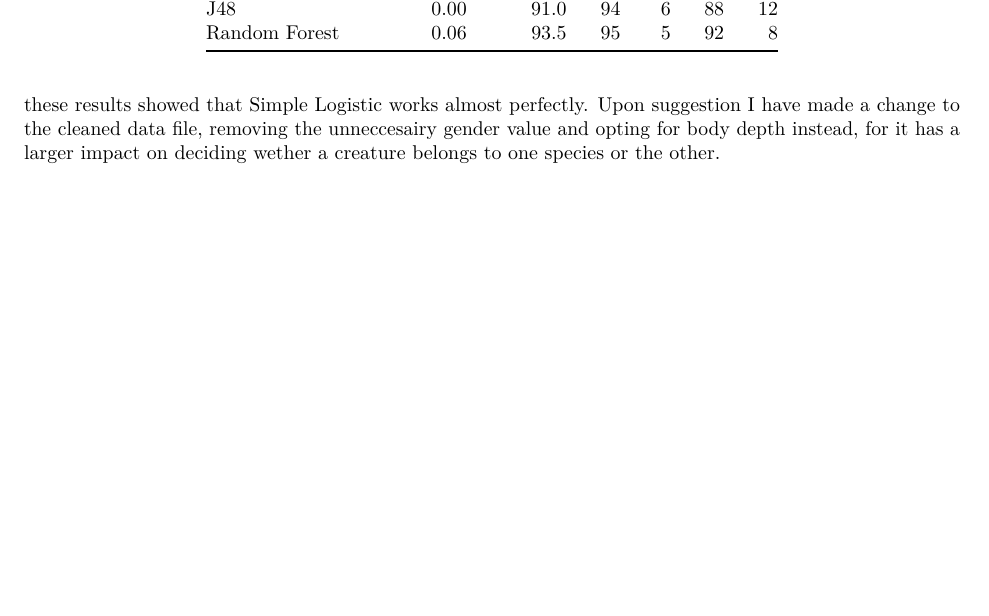
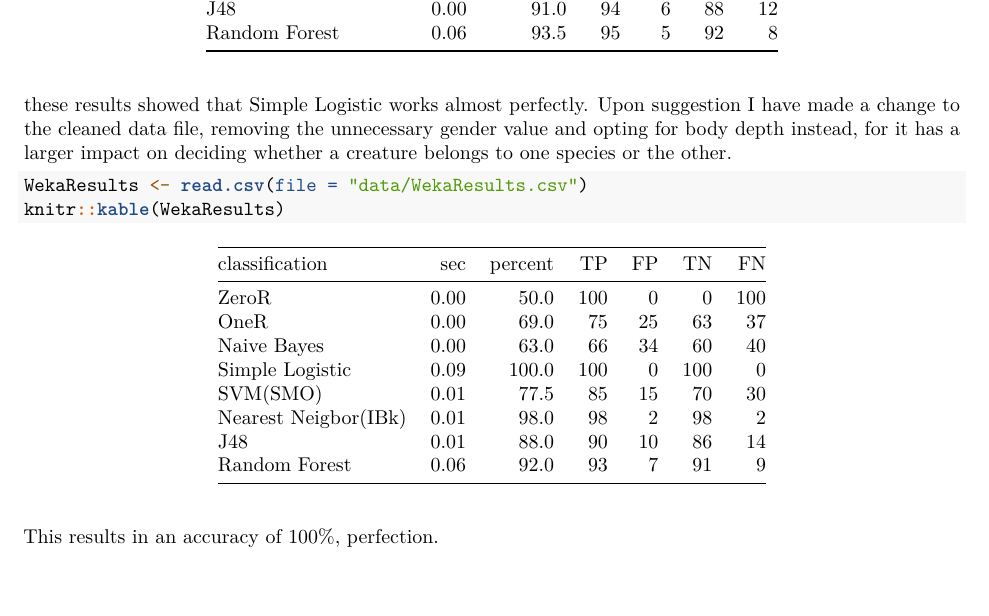
Before and after one commit to WisseSchuuring/ThemaOpdracht09, an R Markdown document (Log.rmd): part of page 10 of 10, cut so that both start at the same text. Rendered offline with R 4.5, knitr and Pandoc, then LaTeX, with nearby package versions; code that draws random numbers runs with fixed seeds of ours; common packages that the code uses without loading them are loaded.

Commit message:
edited row names in WekaResults and added lines explaining said Results in Log and ThemaOpdracht09

````diff
--- a/Log.rmd
+++ b/Log.rmd
@@ -187,4 +187,11 @@ OldWekaResults <- read.csv(file = "data/OldWekaResults.csv")
 knitr::kable(OldWekaResults)
 ```
 
-these results showed that Simple Logistic works almost perfectly. Upon suggestion I have made a change to the cleaned data file, removing the unneccesairy gender value and opting for body depth instead, for it has a larger impact on deciding wether a creature belongs to one species or the other.
+these results showed that Simple Logistic works almost perfectly. Upon suggestion I have made a change to the cleaned data file, removing the unnecessary gender value and opting for body depth instead, for it has a larger impact on deciding whether a creature belongs to one species or the other.
+
+```{r, fig.cap="A table showing the speed and accuracy of the classification method, along with the confusion matrix"}
+WekaResults <- read.csv(file = "data/WekaResults.csv")
+knitr::kable(WekaResults)
+```
+
+This results in an accuracy of 100%, perfection.
--- a/data/WekaResults.csv
+++ b/data/WekaResults.csv
@@ -1,4 +1,4 @@
-"classification","speed","accuracy","TP","FP","TN","FN"
+"classification","sec","percent","TP","FP","TN","FN"
 "ZeroR",0,50,100,0,0,100
 "OneR",0,69,75,25,63,37
 "Naive Bayes",0,63,66,34,60,40
````
Also changed, not shown: ThemaOpdracht09.Rmd (+1 -1 lines).
